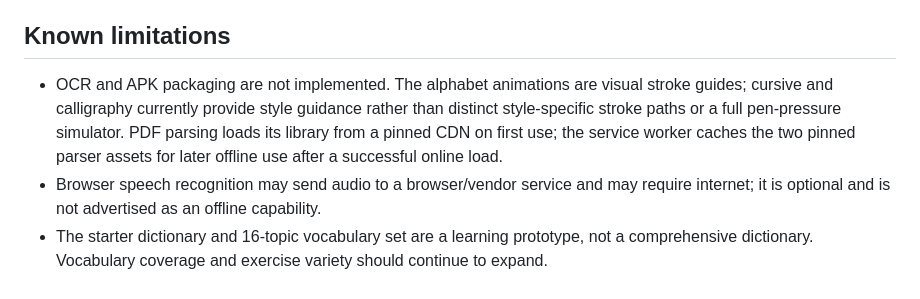
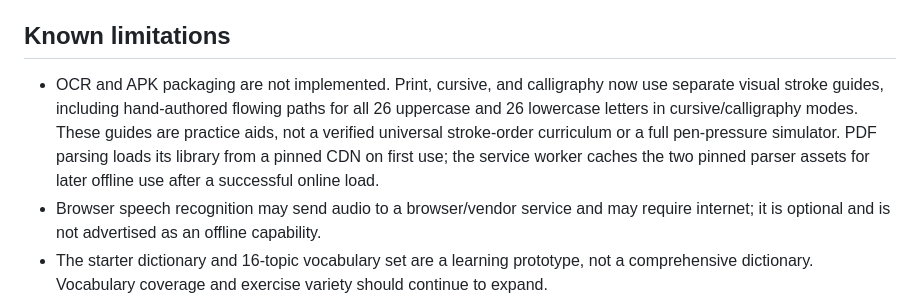
Before and after one commit to sangfa727-sketch/Learning-Everyday-, a Markdown page: README.md, the part around the change. Drawn GitHub-style.

Commit message:
docs: align writing guide limitations with current implementation

```diff
--- a/README.md
+++ b/README.md
@@ -60,7 +60,7 @@ Serve the repository over localhost or HTTPS to test service-worker registration
 
 ## Known limitations
 
-- OCR and APK packaging are not implemented. The alphabet animations are visual stroke guides; cursive and calligraphy currently provide style guidance rather than distinct style-specific stroke paths or a full pen-pressure simulator. PDF parsing loads its library from a pinned CDN on first use; the service worker caches the two pinned parser assets for later offline use after a successful online load.
+- OCR and APK packaging are not implemented. Print, cursive, and calligraphy now use separate visual stroke guides, including hand-authored flowing paths for all 26 uppercase and 26 lowercase letters in cursive/calligraphy modes. These guides are practice aids, not a verified universal stroke-order curriculum or a full pen-pressure simulator. PDF parsing loads its library from a pinned CDN on first use; the service worker caches the two pinned parser assets for later offline use after a successful online load.
 - Browser speech recognition may send audio to a browser/vendor service and may require internet; it is optional and is not advertised as an offline capability.
 - The starter dictionary and 16-topic vocabulary set are a learning prototype, not a comprehensive dictionary. Vocabulary coverage and exercise variety should continue to expand.
 - A PWA normally needs HTTPS for installation/service workers outside localhost. A separately packaged APK can be installed without a domain, but needs an Android build/signing and distribution workflow.
```
